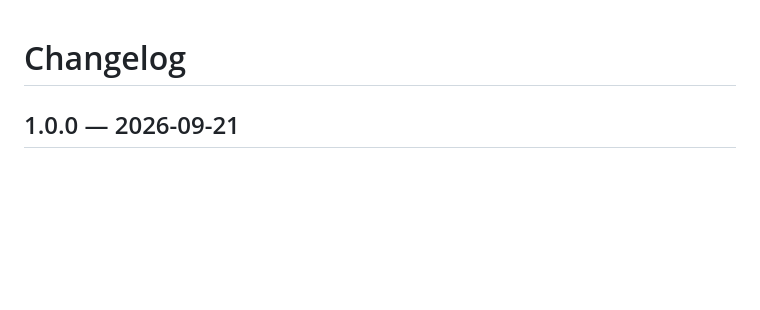
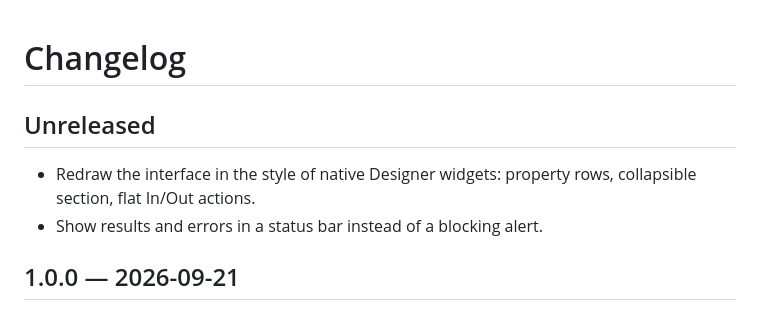
Before and after one commit to gri-i/d3inout, a Markdown page: CHANGELOG.md, the part around the change. Drawn GitHub-style; blank space fills up the shorter version.

```diff
--- a/CHANGELOG.md
+++ b/CHANGELOG.md
@@ -1,4 +1,10 @@
 # Changelog
+
+## Unreleased
+
+- Redraw the interface in the style of native Designer widgets: property rows,
+  collapsible section, flat In/Out actions.
+- Show results and errors in a status bar instead of a blocking alert.
 
 ## 1.0.0 — 2026-09-21
 
```
Also changed, not shown: README.md (+3 -1 lines), docs/interface.png, 3 other files.
